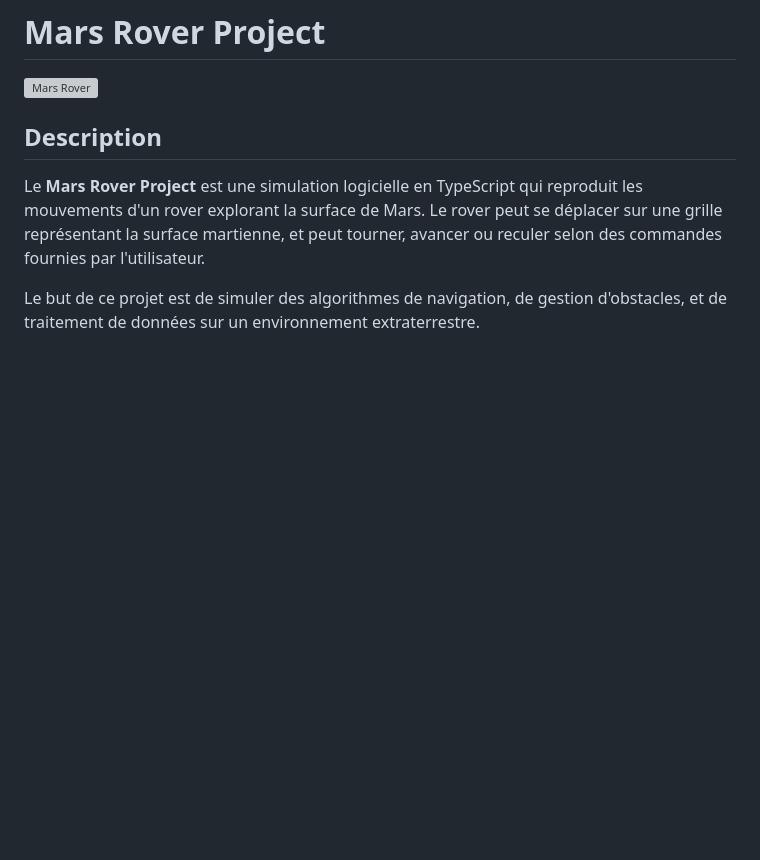
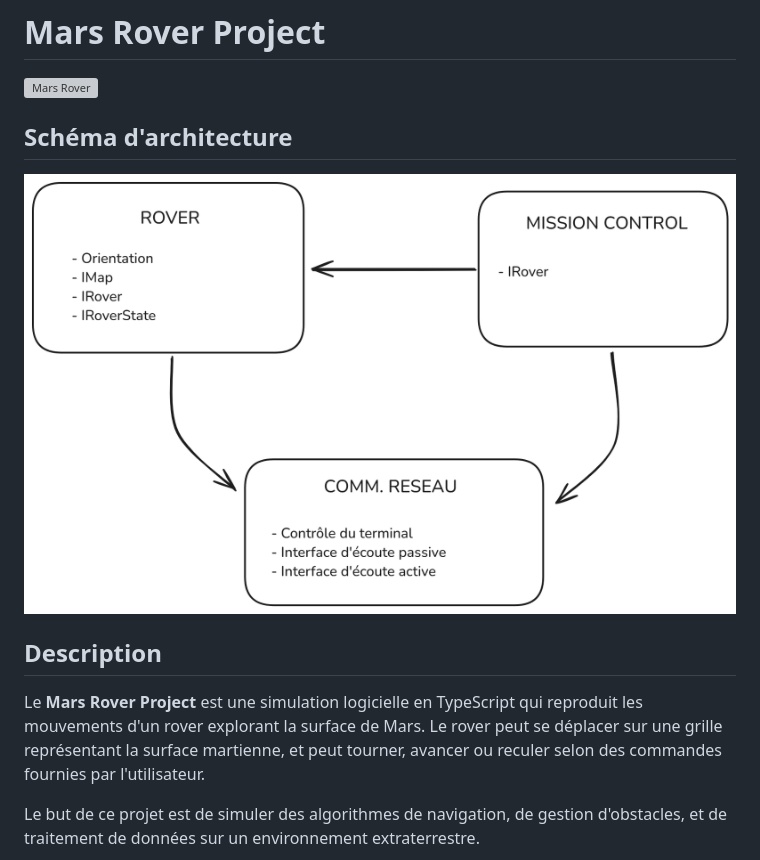
Before and after one commit to Dalifo/ArchitectureLogM1Groupe1, a Markdown page: README.md, the part around the change. Rendered like a GitHub page; pictures changed too: public/Schéma Groupe 1.png (added); blank space fills up the shorter version; grey boxes are pictures that could not be loaded.

Commit message:
📝 Update README

```diff
--- a/README.md
+++ b/README.md
@@ -1,6 +1,10 @@
 # Mars Rover Project
 
 ![Mars Rover](https://lejournal.cnrs.fr/sites/default/files/styles/visuel_principal/public/assets/images/perseverance_mars_vp.jpg)
+
+## Schéma d'architecture
+
+![Schéma d'architecture](./public/Schéma%20Groupe%201.png)
 
 ## Description
 
```
